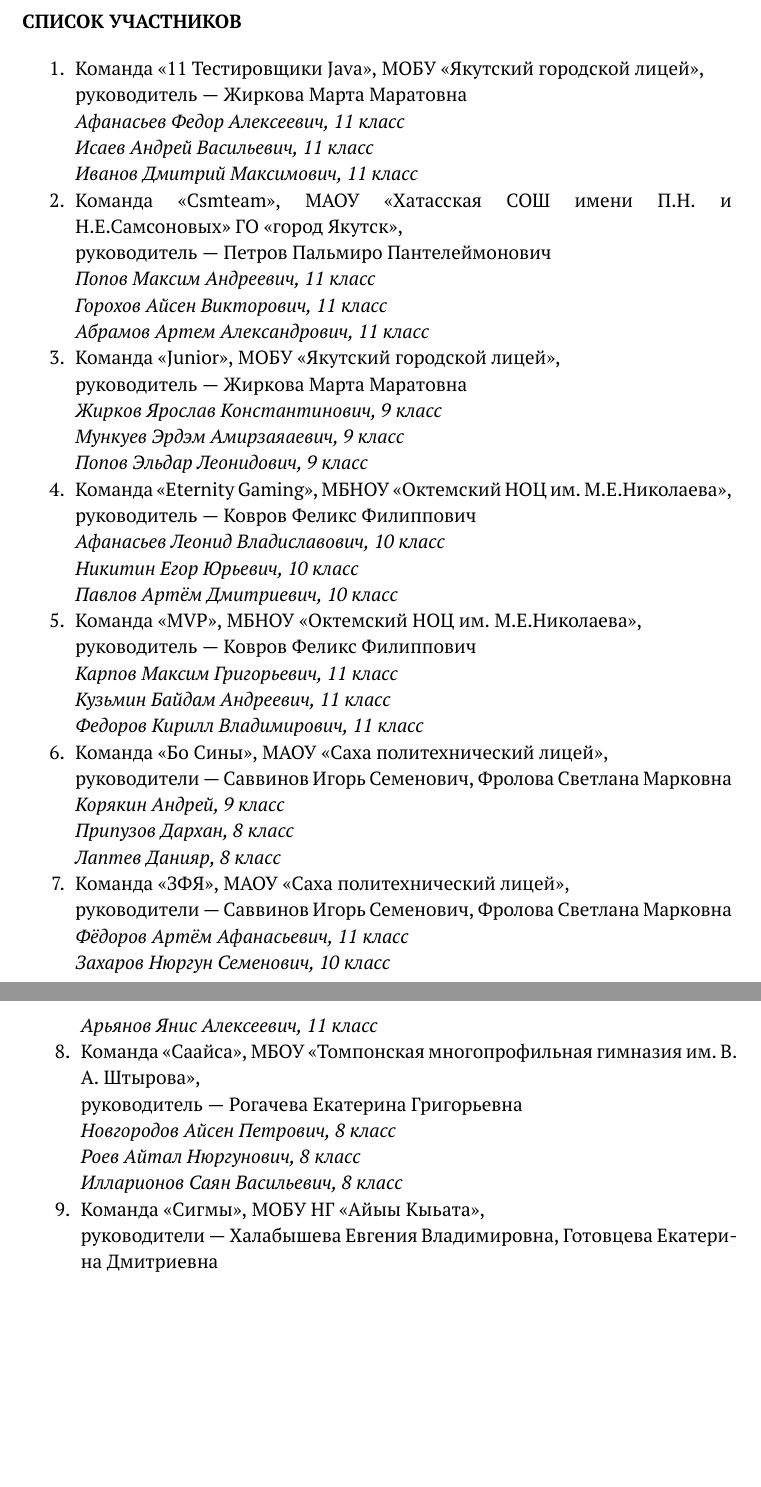
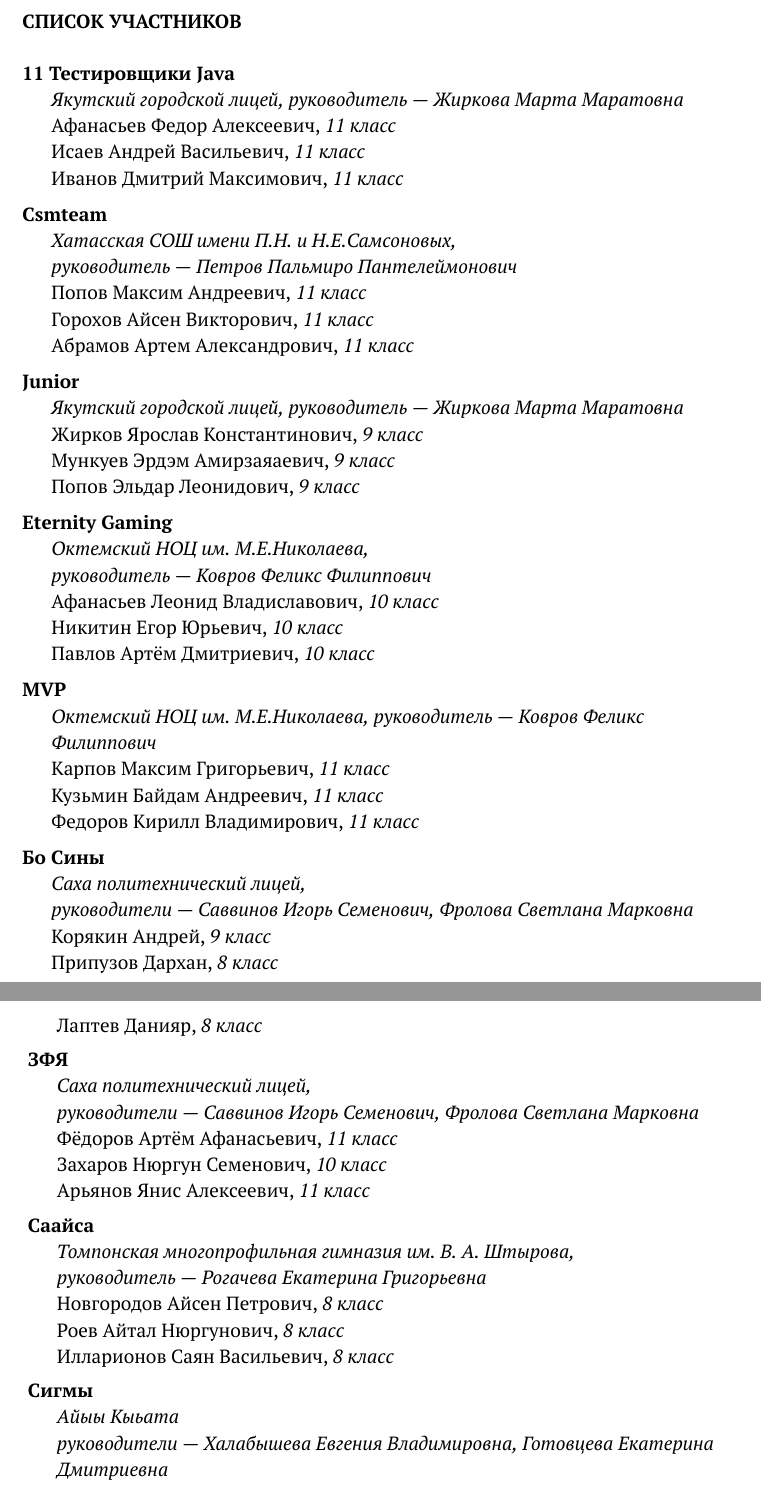
Before and after one commit to volodya-leveryev/teamchamp-problems, a LaTeX document (2025/champ2025.tex, which reads 2025/teamlist.tex): two parts of pages 6 and 7 of 8 before the commit and two parts of pages 6 and 7 of 9 after it, joined at a grey line, cut so that both start at the same text, the shorter picture padded with empty space. Compiled offline with XeLaTeX; a missing font is replaced by an installed copy or a similar font.

Commit message:
Refactoring

```diff
--- a/2025/teamlist.tex
+++ b/2025/teamlist.tex
@@ -1,69 +1,44 @@
 \noindent\textbf{СПИСОК УЧАСТНИКОВ}
-\begin{enumerate}
-\item Команда «11 Тестировщики Java», МОБУ «Якутский городской лицей», \\
-руководитель~— Жиркова Марта Маратовна \\
-\it
-\indent Афанасьев Федор Алексеевич, 11 класс \\
-\indent Исаев Андрей Васильевич, 11 класс \\
-\indent Иванов Дмитрий Максимович, 11 класс
-\rm
 
-\item Команда «Csmteam», МАОУ «Хатасская СОШ имени П.Н. и Н.Е.Самсоновых» ГО «город Якутск», \\
-руководитель~— Петров Пальмиро Пантелеймонович \\
-\it
-\indent Попов Максим Андреевич, 11 класс \\
-\indent Горохов Айсен Викторович, 11 класс \\
-\indent Абрамов Артем Александрович, 11 класс
-\rm
+\begin{description}[style=unboxed, labelwidth=\linewidth, font=\bfseries, listparindent=0pt, leftmargin=15pt, parsep=0pt]
+\raggedright
 
-\item Команда «Junior», МОБУ «Якутский городской лицей», \\
-руководитель~— Жиркова Марта Маратовна \\
-\it
-\indent Жирков Ярослав Константинович, 9 класс \\
-\indent Мункуев Эрдэм Амирзаяаевич, 9 класс \\
-\indent Попов Эльдар Леонидович, 9 класс
-\rm
+\item[11 Тестировщики Java]
+\textit{Якутский городской лицей, руководитель~— Жиркова Марта Маратовна} \\
+Афанасьев Федор Алексеевич, \textit{11 класс} \\
+Исаев Андрей Васильевич, \textit{11 класс} \\
+Иванов Дмитрий Максимович, \textit{11 класс}
 
-\item Команда «Eternity Gaming», МБНОУ «Октемский НОЦ им. М.Е.Николаева», \\
-руководитель~— Ковров Феликс Филиппович \\
-\it
-\indent Афанасьев Леонид Владиславович, 10 класс \\
-\indent Никитин Егор Юрьевич, 10 класс \\
-\indent Павлов Артём Дмитриевич, 10 класс
-\rm
+\item[Csmteam]
+\textit{Хатасская СОШ имени П.Н. и Н.Е.Самсоновых, \\
+руководитель~— Петров Пальмиро Пантелеймонович} \\
+Попов Максим Андреевич, \textit{11 класс} \\
+Горохов Айсен Викторович, \textit{11 класс} \\
+Абрамов Артем Александрович, \textit{11 класс}
 
-\item Команда «MVP», МБНОУ «Октемский НОЦ им. М.Е.Николаева», \\
-руководитель~— Ковров Феликс Филиппович \\
-\it
-\indent Карпов Максим Григорьевич, 11 класс \\
-\indent Кузьмин Байдам Андреевич, 11 класс \\
-\indent Федоров Кирилл Владимирович, 11 класс
-\rm
+\item[Junior]
+\textit{Якутский городской лицей, руководитель~— Жиркова Марта Маратовна} \\
+Жирков Ярослав Константинович, \textit{9 класс} \\
+Мункуев Эрдэм Амирзаяаевич, \textit{9 класс} \\
+Попов Эльдар Леонидович, \textit{9 класс}
 
-\item Команда «Бо Сины», МАОУ «Саха политехнический лицей», \\
-руководители~— Саввинов Игорь Семенович, Фролова Светлана Марковна \\
-\it
-\indent Корякин Андрей, 9 класс \\
-\indent Припузов Дархан, 8 класс \\
-\indent Лаптев Данияр, 8 класс
-\rm
+\item[Eternity Gaming]
+\textit{Октемский НОЦ им. М.Е.Николаева, \\
+руководитель~— Ковров Феликс Филиппович} \\
+Афанасьев Леонид Владиславович, \textit{10 класс} \\
+Никитин Егор Юрьевич, \textit{10 класс} \\
+Павлов Артём Дмитриевич, \textit{10 класс}
 
-\item Команда «ЗФЯ», МАОУ «Саха политехнический лицей», \\
-руководители~— Саввинов Игорь Семенович, Фролова Светлана Марковна \\
-\it
-\indent Фёдоров Артём Афанасьевич, 11 класс \\
-\indent Захаров Нюргун Семенович, 10 класс \\
-\indent Арьянов Янис Алексеевич, 11 класс
-\rm
+\item[MVP]
+\textit{Октемский НОЦ им. М.Е.Николаева, руководитель~— Ковров Феликс Филиппович} \\
+Карпов Максим Григорьевич, \textit{11 класс} \\
+Кузьмин Байдам Андреевич, \textit{11 класс} \\
+Федоров Кирилл Владимирович, \textit{11 класс}
 
-\item Команда «Саайса», МБОУ «Томпонская многопрофильная гимназия им. В. А. Штырова», \\
-руководитель~— Рогачева Екатерина Григорьевна \\
-\it
-\indent Новгородов Айсен Петрович, 8 класс \\
-\indent Роев Айтал Нюргунович, 8 класс \\
-\indent Илларионов Саян Васильевич, 8 класс
-\rm
+\item[Бо Сины]
+\textit{Саха политехнический лицей, \\
+руководители~— Саввинов Игорь Семенович, Фролова Светлана Марковна} \\
+Корякин Андрей, \textit{9 класс} \\
+Припузов Дархан, \textit{8 класс} \\
+Лаптев Данияр, \textit{8 класс}
 
-\item Команда «Сигмы», МОБУ НГ «Айыы Кыьата», \\
-руководители~— Халабышева Евгения Владимировна, Готовцева Екатерина Дмитриевна \\
-\it
@@ -73,2 +45,13 @@
-\rm
+\item[ЗФЯ]
+\textit{Саха политехнический лицей, \\
+руководители~— Саввинов Игорь Семенович, Фролова Светлана Марковна} \\
+Фёдоров Артём Афанасьевич, \textit{11 класс} \\
+Захаров Нюргун Семенович, \textit{10 класс} \\
+Арьянов Янис Алексеевич, \textit{11 класс}
 
+\item[Саайса]
+\textit{Томпонская многопрофильная гимназия им. В. А. Штырова, \\
+руководитель~— Рогачева Екатерина Григорьевна} \\
+Новгородов Айсен Петрович, \textit{8 класс} \\
+Роев Айтал Нюргунович, \textit{8 класс} \\
+Илларионов Саян Васильевич, \textit{8 класс}
@@ -82 +58,4 @@
 
+\item[Сигмы]
+\textit{Айыы Кыьата \\
+руководители~— Халабышева Евгения Владимировна, Готовцева Екатерина Дмитриевна} \\
@@ -113 +77,0 @@
-\rm
@@ -114 +84,2 @@
 
+\item ФТЛ-7
```
Also changed, not shown: 2025/champ2025.tex (+0 -13 lines), 2025/teamlist.tex (135 more changed lines).
